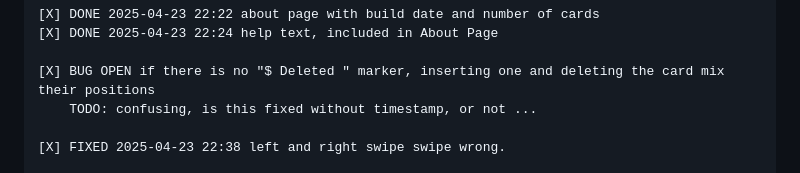
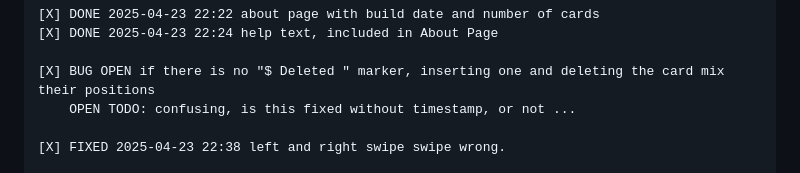
Before and after one commit to Dart-o-s/aos_fc, a Markdown page: plan.md, the part around the change. GitHub-like rendering.

```diff
--- a/plan.md
+++ b/plan.md
@@ -114,7 +114,7 @@
     [X] DONE 2025-04-23 22:24 help text, included in About Page
 
     [X] BUG OPEN if there is no "$ Deleted " marker, inserting one and deleting the card mix their positions
-        TODO: confusing, is this fixed without timestamp, or not ...
+        OPEN TODO: confusing, is this fixed without timestamp, or not ...
 
     [X] FIXED 2025-04-23 22:38 left and right swipe swipe wrong.
 
```
